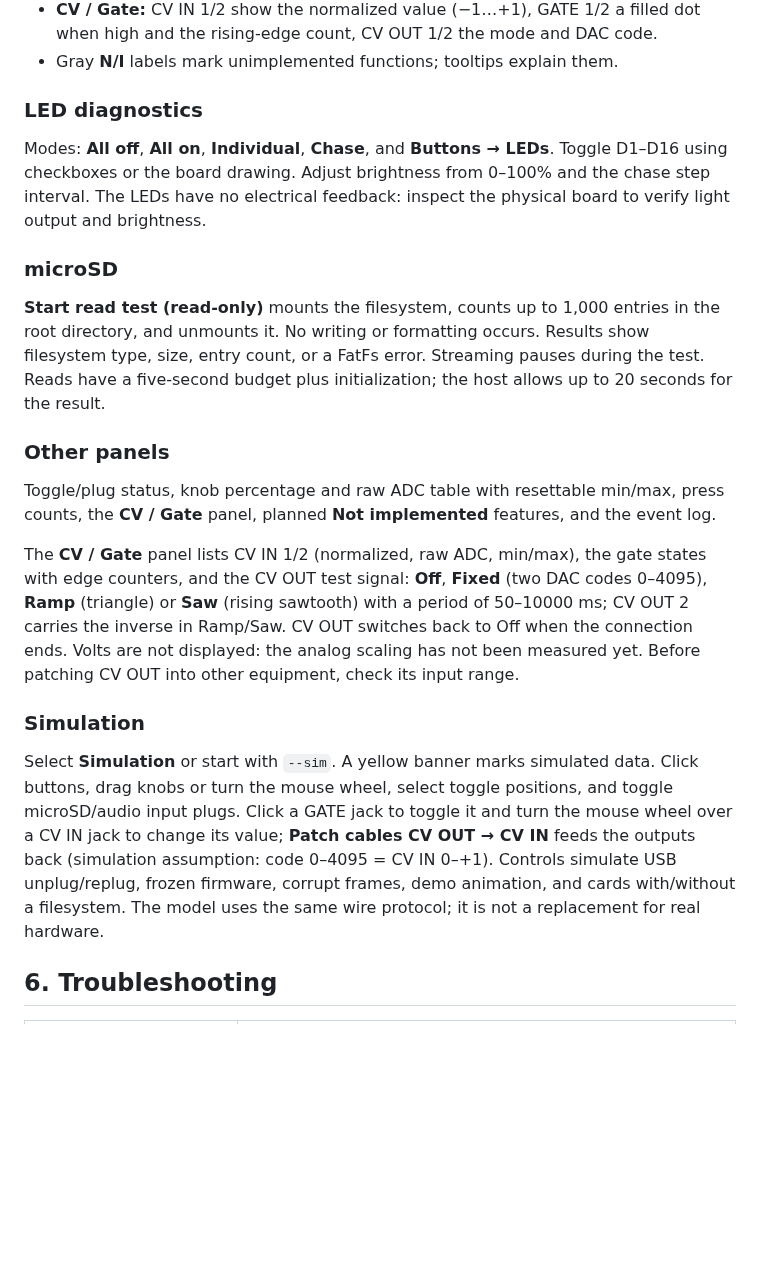
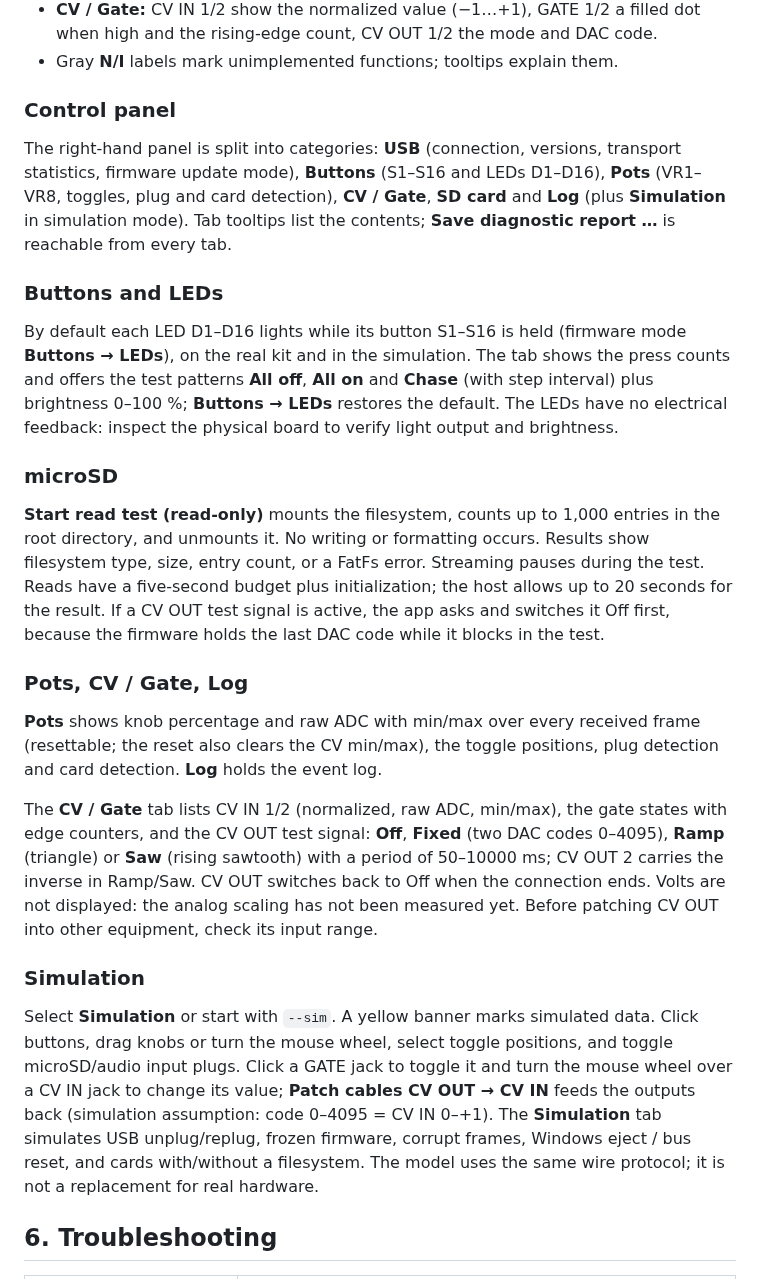
Before and after one commit to sscheidl/Daisy-Seed, a Markdown page: diagnostics/docs/INSTALLATION_AND_USAGE.md, the part around the change. Rendered like a GitHub page; blank space fills up the shorter version.

```diff
--- a/diagnostics/docs/INSTALLATION_AND_USAGE.md
+++ b/diagnostics/docs/INSTALLATION_AND_USAGE.md
@@ -95,12 +95,22 @@ Use `--help` for the English command-line reference.
   when high and the rising-edge count, CV OUT 1/2 the mode and DAC code.
 * Gray **N/I** labels mark unimplemented functions; tooltips explain them.
 
-### LED diagnostics
+### Control panel
 
-Modes: **All off**, **All on**, **Individual**, **Chase**, and **Buttons → LEDs**.
-Toggle D1–D16 using checkboxes or the board drawing. Adjust brightness from 0–100%
-and the chase step interval. The LEDs have no electrical feedback: inspect the
-physical board to verify light output and brightness.
+The right-hand panel is split into categories: **USB** (connection, versions,
+transport statistics, firmware update mode), **Buttons** (S1–S16 and LEDs D1–D16),
+**Pots** (VR1–VR8, toggles, plug and card detection), **CV / Gate**, **SD card**
+and **Log** (plus **Simulation** in simulation mode). Tab tooltips list the
+contents; **Save diagnostic report …** is reachable from every tab.
+
+### Buttons and LEDs
+
+By default each LED D1–D16 lights while its button S1–S16 is held (firmware mode
+**Buttons → LEDs**), on the real kit and in the simulation. The tab shows the press
+counts and offers the test patterns **All off**, **All on** and **Chase** (with step
+interval) plus brightness 0–100 %; **Buttons → LEDs** restores the default. The
+LEDs have no electrical feedback: inspect the physical board to verify light output
+and brightness.
 
 ### microSD
 
@@ -108,15 +118,17 @@ physical board to verify light output and brightness.
 in the root directory, and unmounts it. No writing or formatting occurs. Results
 show filesystem type, size, entry count, or a FatFs error. Streaming pauses during
 the test. Reads have a five-second budget plus initialization; the host allows
-up to 20 seconds for the result.
+up to 20 seconds for the result. If a CV OUT test signal is active, the app asks
+and switches it Off first, because the firmware holds the last DAC code while it
+blocks in the test.
 
-### Other panels
+### Pots, CV / Gate, Log
 
-Toggle/plug status, knob percentage and raw ADC table with resettable min/max,
-press counts, the **CV / Gate** panel, planned **Not implemented** features, and the
-event log.
+**Pots** shows knob percentage and raw ADC with min/max over every
+received frame (resettable; the reset also clears the CV min/max), the toggle
+positions, plug detection and card detection. **Log** holds the event log.
 
-The **CV / Gate** panel lists CV IN 1/2 (normalized, raw ADC, min/max), the gate
+The **CV / Gate** tab lists CV IN 1/2 (normalized, raw ADC, min/max), the gate
 states with edge counters, and the CV OUT test signal: **Off**, **Fixed** (two DAC
 codes 0–4095), **Ramp** (triangle) or **Saw** (rising sawtooth) with a period of
 50–10000 ms; CV OUT 2 carries the inverse in Ramp/Saw. CV OUT switches back to Off
@@ -129,8 +141,9 @@ Select **Simulation** or start with `--sim`. A yellow banner marks simulated dat
 Click buttons, drag knobs or turn the mouse wheel, select toggle positions, and
 toggle microSD/audio input plugs. Click a GATE jack to toggle it and turn the
 mouse wheel over a CV IN jack to change its value; **Patch cables CV OUT → CV IN**
-feeds the outputs back (simulation assumption: code 0–4095 = CV IN 0–+1). Controls simulate USB unplug/replug, frozen
-firmware, corrupt frames, demo animation, and cards with/without a filesystem.
+feeds the outputs back (simulation assumption: code 0–4095 = CV IN 0–+1). The
+**Simulation** tab simulates USB unplug/replug, frozen firmware, corrupt frames,
+Windows eject / bus reset, and cards with/without a filesystem.
 The model uses the same wire protocol; it is not a replacement for real hardware.
 
 ## 6. Troubleshooting
```
Also changed, not shown: diagnostics/README.md (+7 -4 lines), diagnostics/docs/CONTROL_PANEL_0.3.3.md (deleted, +0 -33 lines), diagnostics/docs/CONTROL_PANEL_0.3.4.md (added, +71 -0 lines), diagnostics/docs/TEST_REPORT.md (+5 -2 lines), diagnostics/docs/images/gui-card-reader.png, diagnostics/docs/images/gui-simulation.png, 8 other files.
